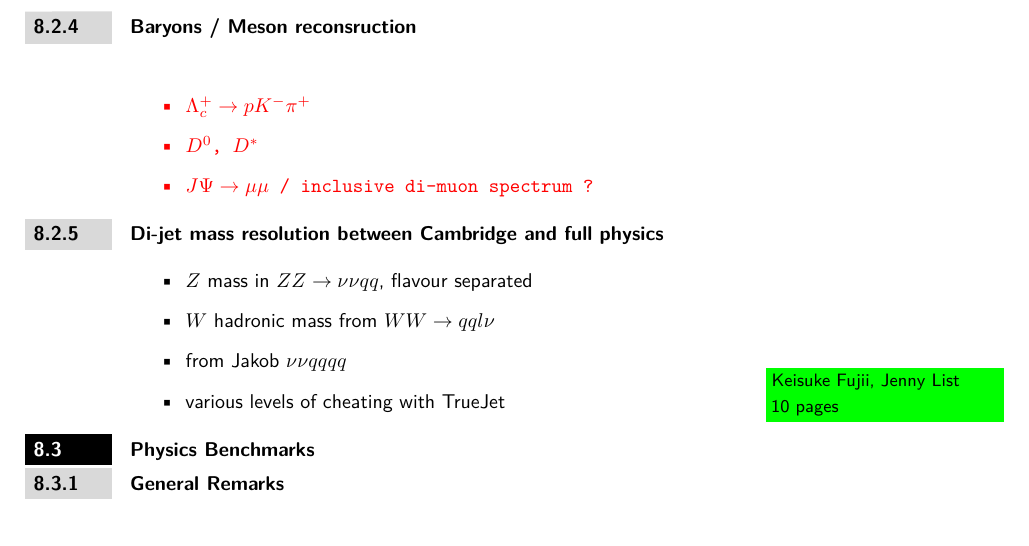
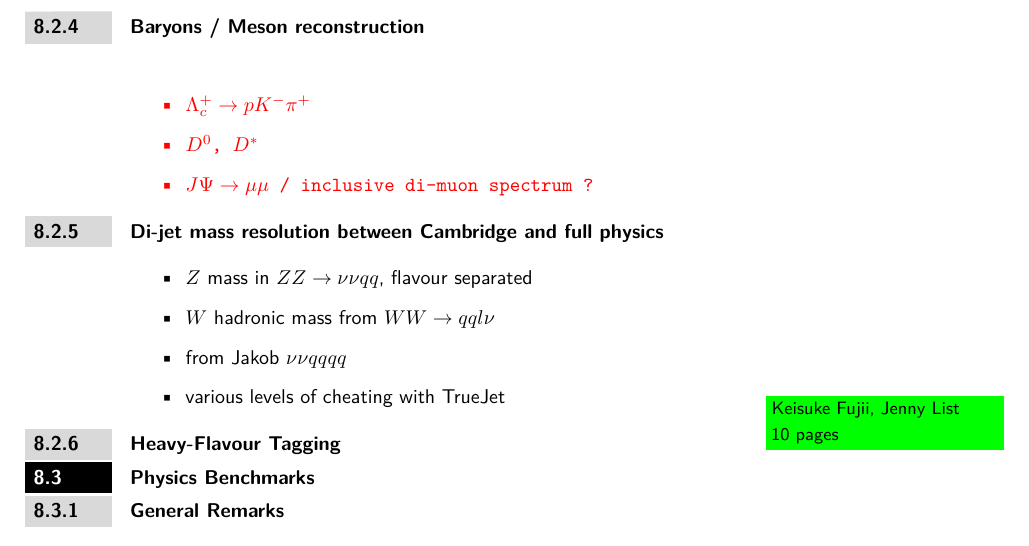
Before and after one commit to Ties-Behnke/ILDIDR, a LaTeX document (ILD-IDR-master.tex, which reads Performance/ILD-master-Performance.tex): part of page 42 of 49, cut so that both start at the same text. Compiled offline with pdfLaTeX.

Commit message:
synchronise 5-2-2019

```diff
--- a/Performance/ILD-master-Performance.tex
+++ b/Performance/ILD-master-Performance.tex
@@ -161,7 +161,7 @@ Right: improvement of the same separartion power if combined with a {\em time-of
 \subsection{neutral}
 \subsection{hadronically decaying tau ID}
 \subsection{V0 / in flight decays vs radius}
-\subsection{Baryons / Meson reconsruction}
+\subsection{Baryons / Meson reconstruction}
 \fix{
 \begin{itemize}
 \item $\Lambda^+_c \to pK^- \pi^+$
@@ -177,6 +177,7 @@ Right: improvement of the same separartion power if combined with a {\em time-of
 \item various levels of cheating with TrueJet
 \end{itemize}
 
+\subsection{Heavy-Flavour Tagging}
 
 %%%%%%%%%%%%%%%%%%%%%%%%%%%%%%%%%%%%%%%%%%%%%%%%%%%%%%%%%%%%%%%%
 \section{Physics Benchmarks}
```
Also changed, not shown: ILD-IDR-master.bbl (added).
